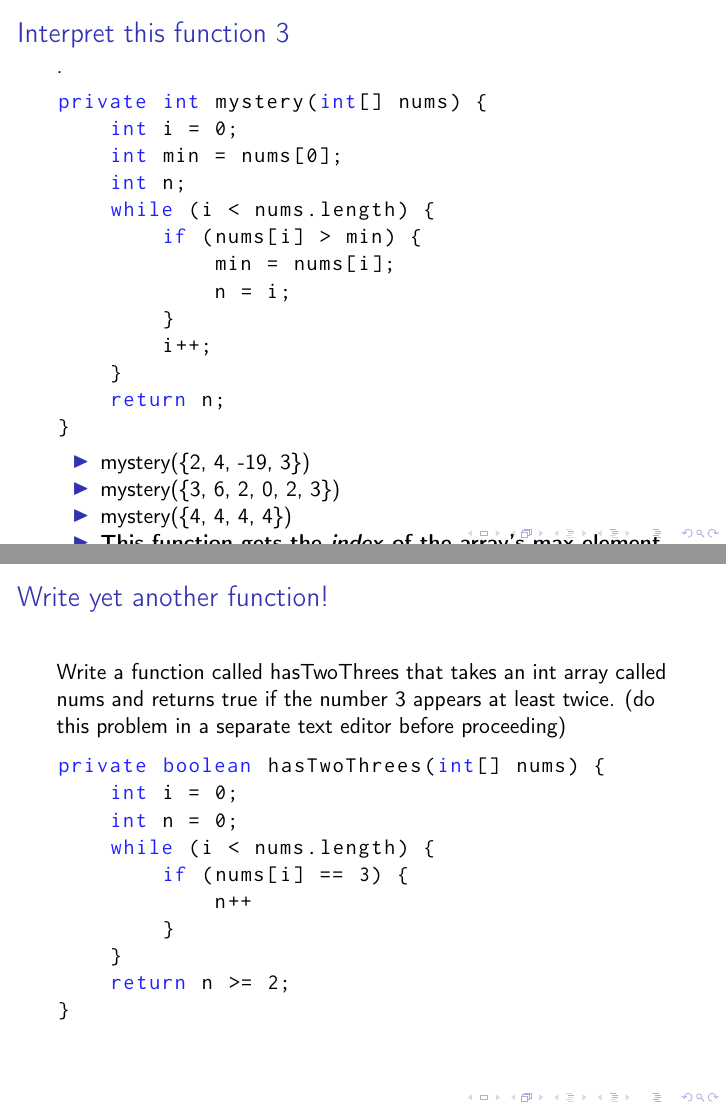
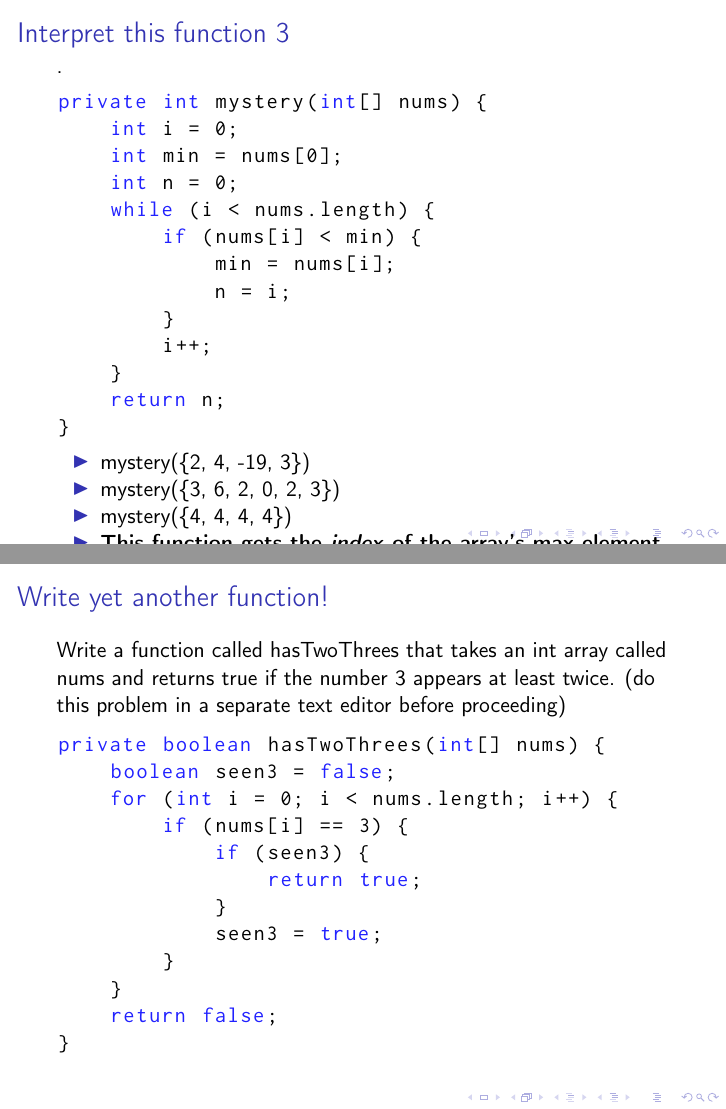
Before and after one commit to Sinani201/java-course, LaTeX slides (slides/lecture3.tex): pages 27 and 42 of 43, joined at a grey line. Compiled offline with pdfLaTeX.

Commit message:
fixed some misc typos and mistakes

```diff
--- a/slides/lecture3.tex
+++ b/slides/lecture3.tex
@@ -344,14 +344,16 @@ Write a function called hasTwoThrees that takes an int array called nums and ret
 \pause
 \begin{lstlisting}
 private boolean hasTwoThrees(int[] nums) {
-    int i = 0;
-    int n = 0;
-    while (i < nums.length) {
+    boolean seen3 = false;
+    for (int i = 0; i < nums.length; i++) {
         if (nums[i] == 3) {
-            n++
+            if (seen3) {
+                return true;
+            }
+            seen3 = true;
         }
     }
-    return n >= 2;
+    return false;
 }
 \end{lstlisting}
 \end{frame}
```
Also changed, not shown: slides/lecture3.tex (14 more changed lines).
